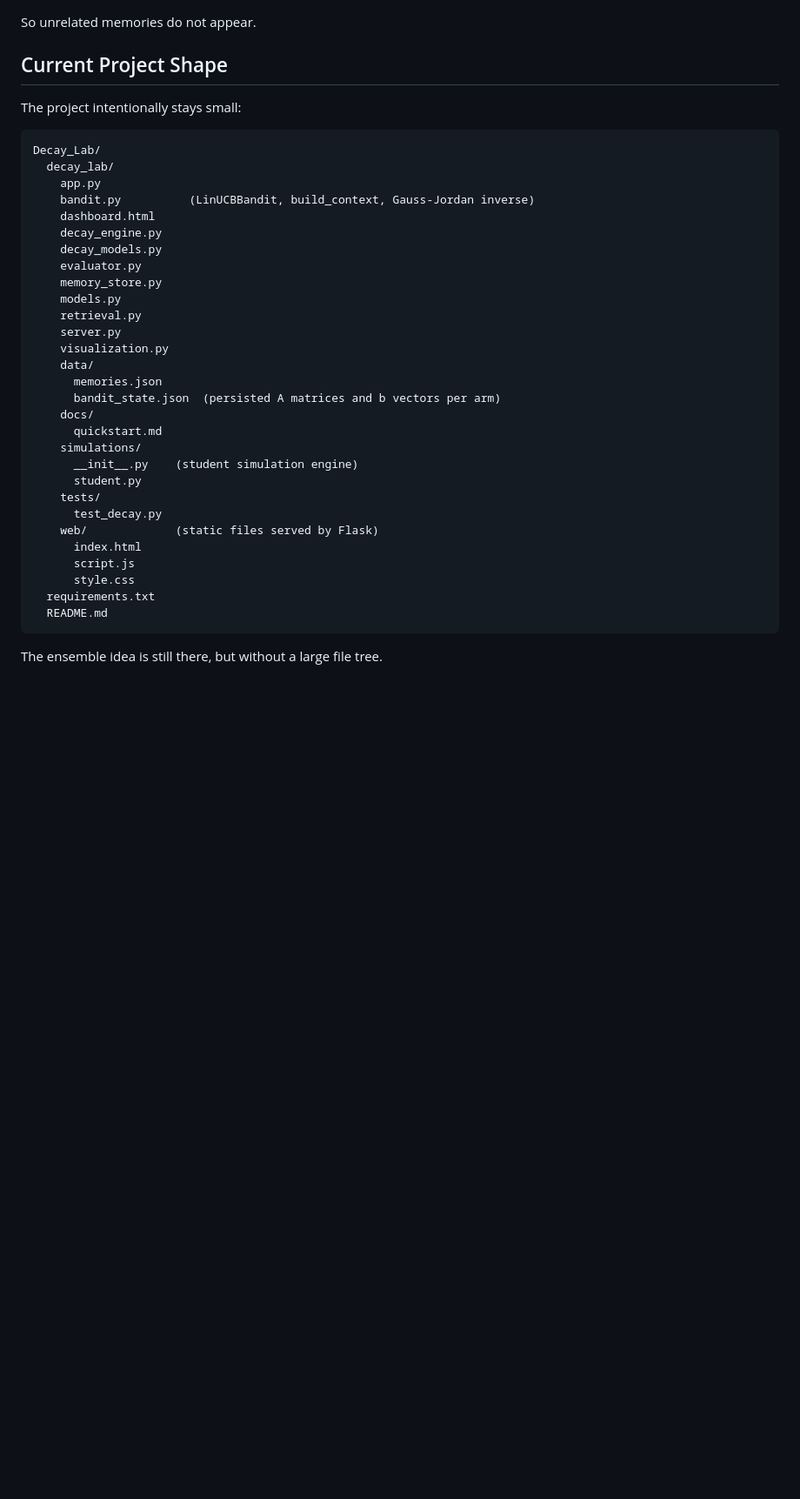
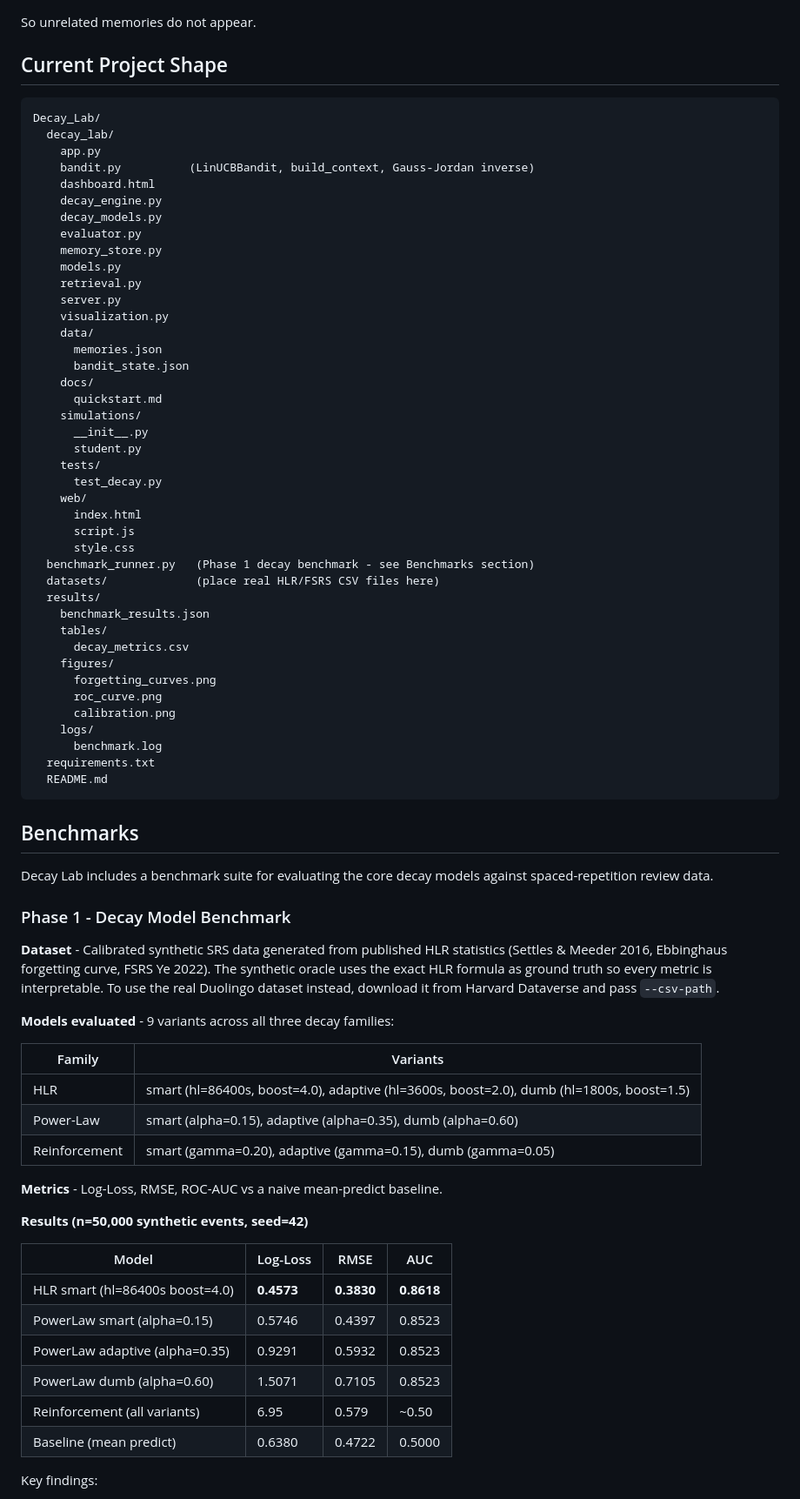
Before and after one commit to ommahajan0208/Decay_Lab, a Markdown page: README.md, the part around one of its changes. Shown at 87% size. Rendered like a GitHub page; blank space fills up the shorter version.

````diff
--- a/README.md
+++ b/README.md
@@ -399,8 +399,6 @@ So unrelated memories do not appear.
 
 ## Current Project Shape
 
-The project intentionally stays small:
-
 ```text
 Decay_Lab/
   decay_lab/
@@ -417,20 +415,67 @@ Decay_Lab/
     visualization.py
     data/
       memories.json
-      bandit_state.json  (persisted A matrices and b vectors per arm)
+      bandit_state.json
     docs/
       quickstart.md
     simulations/
-      __init__.py    (student simulation engine)
+      __init__.py
       student.py
     tests/
       test_decay.py
-    web/             (static files served by Flask)
+    web/
       index.html
       script.js
       style.css
+  benchmark_runner.py   (Phase 1 decay benchmark - see Benchmarks section)
+  datasets/             (place real HLR/FSRS CSV files here)
+  results/
+    benchmark_results.json
+    tables/
+      decay_metrics.csv
+    figures/
+      forgetting_curves.png
+      roc_curve.png
+      calibration.png
+    logs/
+      benchmark.log
   requirements.txt
   README.md
 ```
 
-The ensemble idea is still there, but without a large file tree.
+## Benchmarks
+
+Decay Lab includes a benchmark suite for evaluating the core decay models against
+spaced-repetition review data.
+
+### Phase 1 - Decay Model Benchmark
+
+**Dataset** - Calibrated synthetic SRS data generated from published HLR statistics
+(Settles & Meeder 2016, Ebbinghaus forgetting curve, FSRS Ye 2022). The synthetic
+oracle uses the exact HLR formula as ground truth so every metric is interpretable.
+To use the real Duolingo dataset instead, download it from Harvard Dataverse and
+pass `--csv-path`.
+
+**Models evaluated** - 9 variants across all three decay families:
+
+| Family | Variants |
+|---|---|
+| HLR | smart (hl=86400s, boost=4.0), adaptive (hl=3600s, boost=2.0), dumb (hl=1800s, boost=1.5) |
+| Power-Law | smart (alpha=0.15), adaptive (alpha=0.35), dumb (alpha=0.60) |
+| Reinforcement | smart (gamma=0.20), adaptive (gamma=0.15), dumb (gamma=0.05) |
+
+**Metrics** - Log-Loss, RMSE, ROC-AUC vs a naive mean-predict baseline.
+
+**Results (n=50,000 synthetic events, seed=42)**
+
+| Model | Log-Loss | RMSE | AUC |
+|---|---|---|---|
+| HLR smart (hl=86400s boost=4.0) | **0.4573** | **0.3830** | **0.8618** |
+| PowerLaw smart (alpha=0.15) | 0.5746 | 0.4397 | 0.8523 |
+| PowerLaw adaptive (alpha=0.35) | 0.9291 | 0.5932 | 0.8523 |
+| PowerLaw dumb (alpha=0.60) | 1.5071 | 0.7105 | 0.8523 |
+| Reinforcement (all variants) | 6.95 | 0.579 | ~0.50 |
+| Baseline (mean predict) | 0.6380 | 0.4722 | 0.5000 |
+
+Key findings:
+
````
Also changed, not shown: other parts of README.md (+46 -2 lines).
